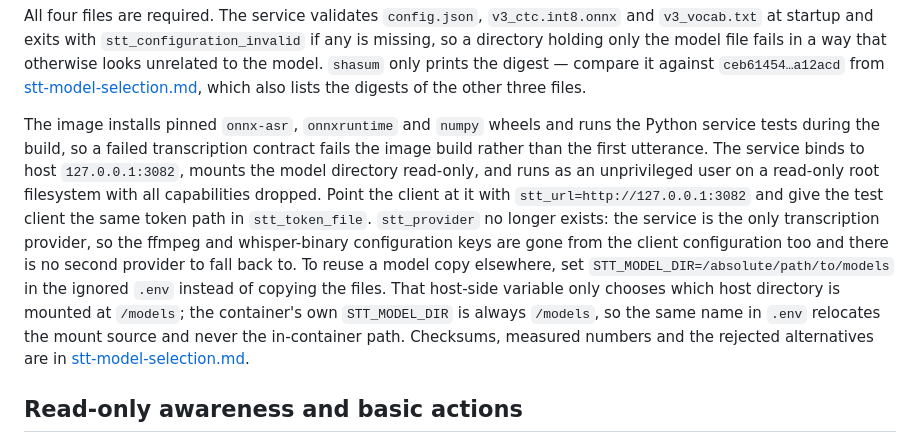
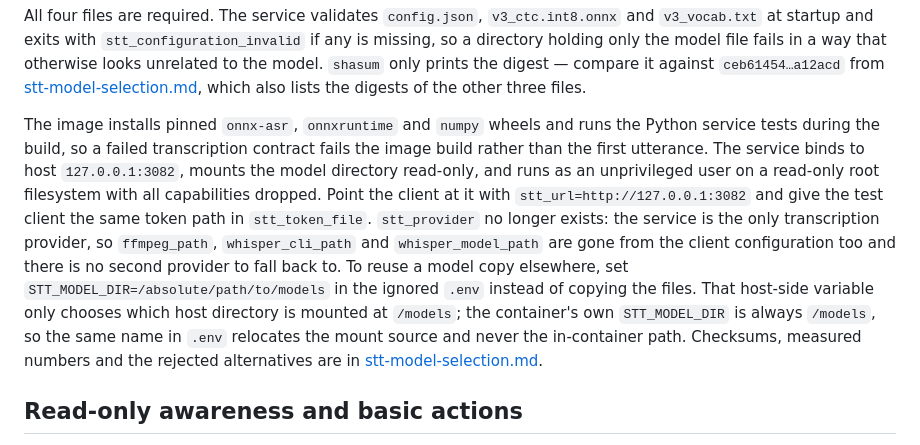
Before and after one commit to Irlirion/character-harness, a Markdown page: docs/integrations/minecraft-voice.md, the part around one of its changes. Drawn GitHub-style.

```diff
--- a/docs/integrations/minecraft-voice.md
+++ b/docs/integrations/minecraft-voice.md
@@ -28,7 +28,7 @@ node --experimental-strip-types scripts/stt-smoke.ts
 
 All four files are required. The service validates `config.json`, `v3_ctc.int8.onnx` and `v3_vocab.txt` at startup and exits with `stt_configuration_invalid` if any is missing, so a directory holding only the model file fails in a way that otherwise looks unrelated to the model. `shasum` only prints the digest — compare it against `ceb61454…a12acd` from [stt-model-selection.md](../reviews/stt-model-selection.md), which also lists the digests of the other three files.
 
-The image installs pinned `onnx-asr`, `onnxruntime` and `numpy` wheels and runs the Python service tests during the build, so a failed transcription contract fails the image build rather than the first utterance. The service binds to host `127.0.0.1:3082`, mounts the model directory read-only, and runs as an unprivileged user on a read-only root filesystem with all capabilities dropped. Point the client at it with `stt_url=http://127.0.0.1:3082` and give the test client the same token path in `stt_token_file`. `stt_provider` no longer exists: the service is the only transcription provider, so the ffmpeg and whisper-binary configuration keys are gone from the client configuration too and there is no second provider to fall back to. To reuse a model copy elsewhere, set `STT_MODEL_DIR=/absolute/path/to/models` in the ignored `.env` instead of copying the files. That host-side variable only chooses which host directory is mounted at `/models`; the container's own `STT_MODEL_DIR` is always `/models`, so the same name in `.env` relocates the mount source and never the in-container path. Checksums, measured numbers and the rejected alternatives are in [stt-model-selection.md](../reviews/stt-model-selection.md).
+The image installs pinned `onnx-asr`, `onnxruntime` and `numpy` wheels and runs the Python service tests during the build, so a failed transcription contract fails the image build rather than the first utterance. The service binds to host `127.0.0.1:3082`, mounts the model directory read-only, and runs as an unprivileged user on a read-only root filesystem with all capabilities dropped. Point the client at it with `stt_url=http://127.0.0.1:3082` and give the test client the same token path in `stt_token_file`. `stt_provider` no longer exists: the service is the only transcription provider, so `ffmpeg_path`, `whisper_cli_path` and `whisper_model_path` are gone from the client configuration too and there is no second provider to fall back to. To reuse a model copy elsewhere, set `STT_MODEL_DIR=/absolute/path/to/models` in the ignored `.env` instead of copying the files. That host-side variable only chooses which host directory is mounted at `/models`; the container's own `STT_MODEL_DIR` is always `/models`, so the same name in `.env` relocates the mount source and never the in-container path. Checksums, measured numbers and the rejected alternatives are in [stt-model-selection.md](../reviews/stt-model-selection.md).
 
 ## Read-only awareness and basic actions
 
```
Also changed, not shown: other parts of docs/integrations/minecraft-voice.md (+1 -1 lines), docs/reviews/stt-model-selection.md (+12 -6 lines).
